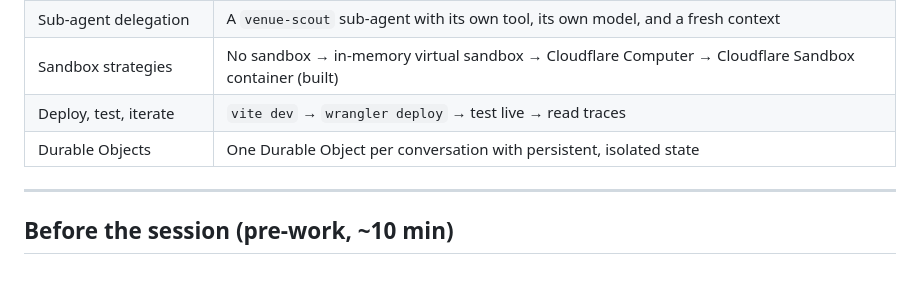
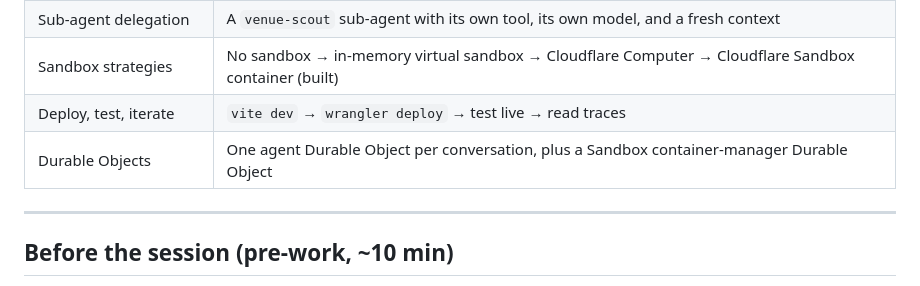
Before and after one commit to omkarkhair/field-trip-agent, a Markdown page: README.md, the part around the change. Drawn GitHub-style.

Commit message:
docs: clarify sandbox durability

```diff
--- a/README.md
+++ b/README.md
@@ -24,7 +24,7 @@ model and tool call through production traces.
 | Sub-agent delegation | A `venue-scout` sub-agent with its own tool, its own model, and a fresh context |
 | Sandbox strategies | No sandbox → in-memory virtual sandbox → Cloudflare Computer → Cloudflare Sandbox container (built) |
 | Deploy, test, iterate | `vite dev` → `wrangler deploy` → test live → read traces |
-| Durable Objects | One Durable Object per conversation with persistent, isolated state |
+| Durable Objects | One agent Durable Object per conversation, plus a Sandbox container-manager Durable Object |
 
 ---
 
```
Also changed, not shown: 1 other file.
